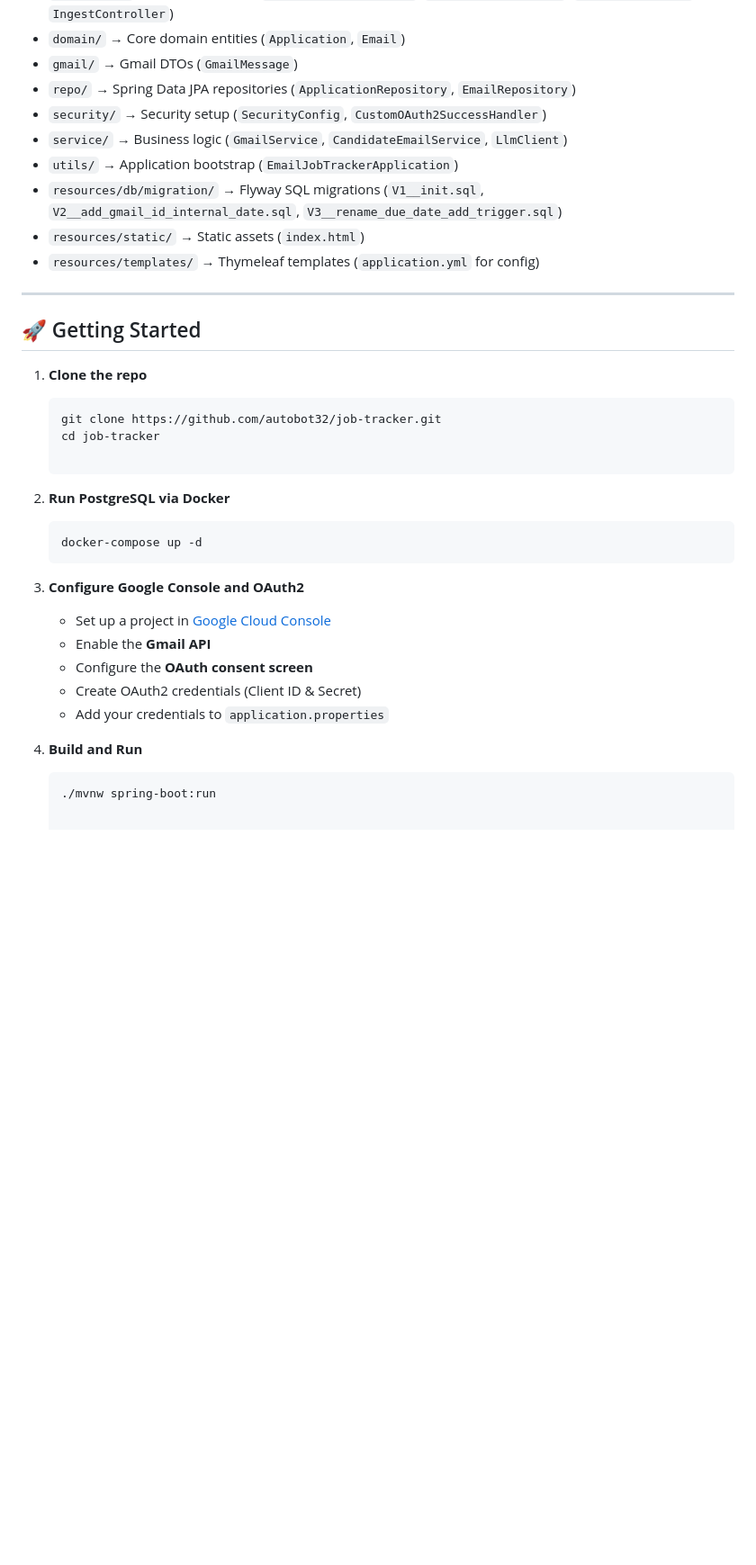
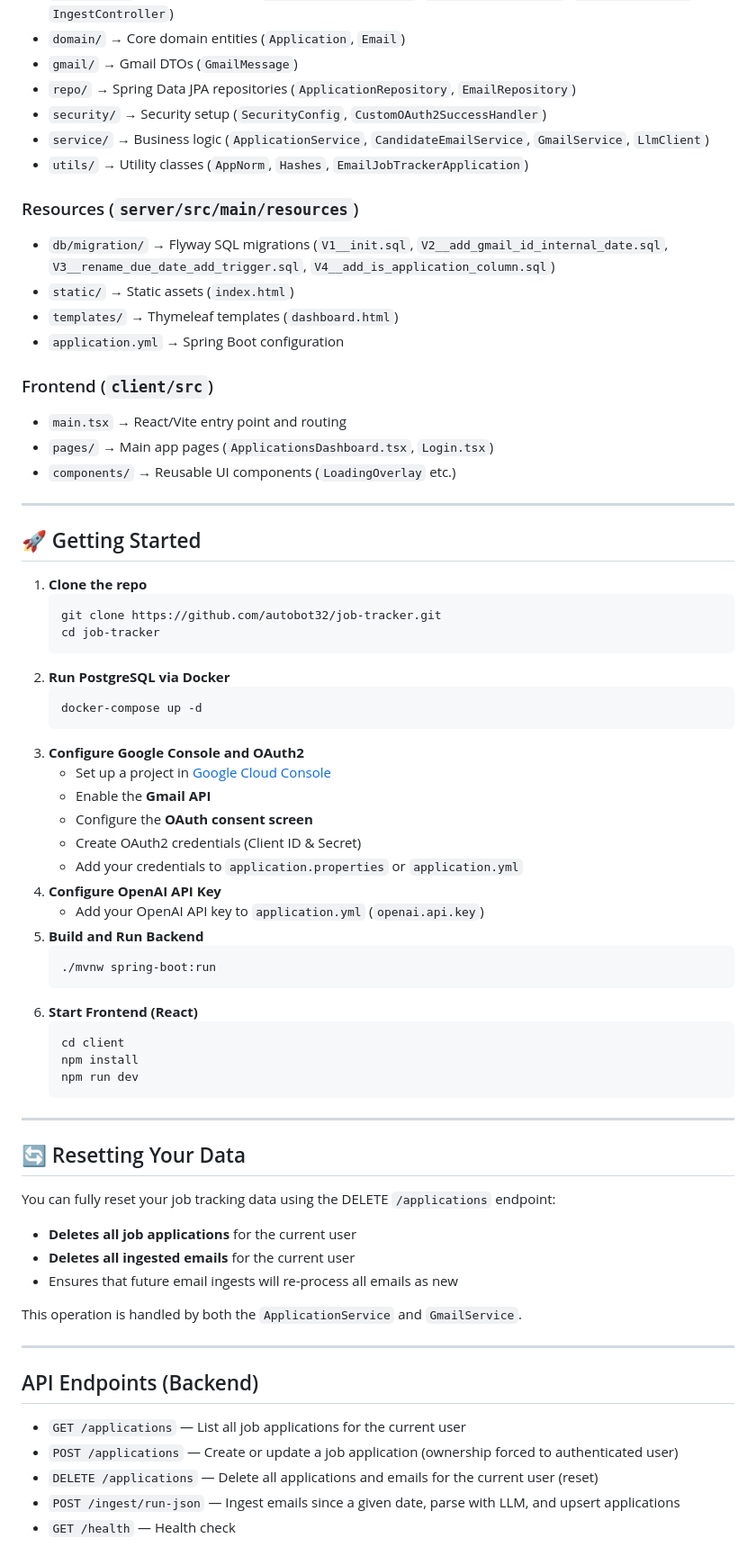
Before and after one commit to autobot32/job-tracker, a Markdown page: README.md, the part around the change printed below. Shown: that part at 90% size. GitHub-like rendering; blank space fills up the shorter version.

````diff
--- a/README.md
+++ b/README.md
@@ -65,11 +69,19 @@ The goal is to give job seekers a clean dashboard — no more digging through in
 - `gmail/` → Gmail DTOs (`GmailMessage`)
 - `repo/` → Spring Data JPA repositories (`ApplicationRepository`, `EmailRepository`)
 - `security/` → Security setup (`SecurityConfig`, `CustomOAuth2SuccessHandler`)
-- `service/` → Business logic (`GmailService`, `CandidateEmailService`, `LlmClient`)
-- `utils/` → Application bootstrap (`EmailJobTrackerApplication`)
-- `resources/db/migration/` → Flyway SQL migrations (`V1__init.sql`, `V2__add_gmail_id_internal_date.sql`, `V3__rename_due_date_add_trigger.sql`)
-- `resources/static/` → Static assets (`index.html`)
-- `resources/templates/` → Thymeleaf templates (`application.yml` for config)
+- `service/` → Business logic (`ApplicationService`, `CandidateEmailService`, `GmailService`, `LlmClient`)
+- `utils/` → Utility classes (`AppNorm`, `Hashes`, `EmailJobTrackerApplication`)
+
+### Resources (`server/src/main/resources`)
+- `db/migration/` → Flyway SQL migrations (`V1__init.sql`, `V2__add_gmail_id_internal_date.sql`, `V3__rename_due_date_add_trigger.sql`, `V4__add_is_application_column.sql`)
+- `static/` → Static assets (`index.html`)
+- `templates/` → Thymeleaf templates (`dashboard.html`)
+- `application.yml` → Spring Boot configuration
+
+### Frontend (`client/src`)
+- `main.tsx` → React/Vite entry point and routing
+- `pages/` → Main app pages (`ApplicationsDashboard.tsx`, `Login.tsx`)
+- `components/` → Reusable UI components (`LoadingOverlay` etc.)
 
 ---
 
@@ -79,17 +91,48 @@ The goal is to give job seekers a clean dashboard — no more digging through in
    ```bash
    git clone https://github.com/autobot32/job-tracker.git
    cd job-tracker
-
+   ```
 2. **Run PostgreSQL via Docker**
    ```bash
    docker-compose up -d
+   ```
 3. **Configure Google Console and OAuth2**
    - Set up a project in [Google Cloud Console](https://console.cloud.google.com)
    - Enable the **Gmail API**
    - Configure the **OAuth consent screen**
    - Create OAuth2 credentials (Client ID & Secret)
-   - Add your credentials to `application.properties`
-
-5. **Build and Run**
+   - Add your credentials to `application.properties` or `application.yml`
+4. **Configure OpenAI API Key**
+   - Add your OpenAI API key to `application.yml` (`openai.api.key`)
+5. **Build and Run Backend**
    ```bash
    ./mvnw spring-boot:run
+   ```
+6. **Start Frontend (React)**
+   ```bash
+   cd client
+   npm install
+   npm run dev
+   ```
+
+---
+
+## 🔄 Resetting Your Data
+
+You can fully reset your job tracking data using the DELETE `/applications` endpoint:
+
+- **Deletes all job applications** for the current user
+- **Deletes all ingested emails** for the current user
+- Ensures that future email ingests will re-process all emails as new
+
+This operation is handled by both the `ApplicationService` and `GmailService`.
+
+---
+
+## API Endpoints (Backend)
+
+- `GET /applications` — List all job applications for the current user
+- `POST /applications` — Create or update a job application (ownership forced to authenticated user)
+- `DELETE /applications` — Delete all applications and emails for the current user (reset)
+- `POST /ingest/run-json` — Ingest emails since a given date, parse with LLM, and upsert applications
+- `GET /health` — Health check
````
Also changed, not shown: other parts of README.md (+23 -19 lines).
